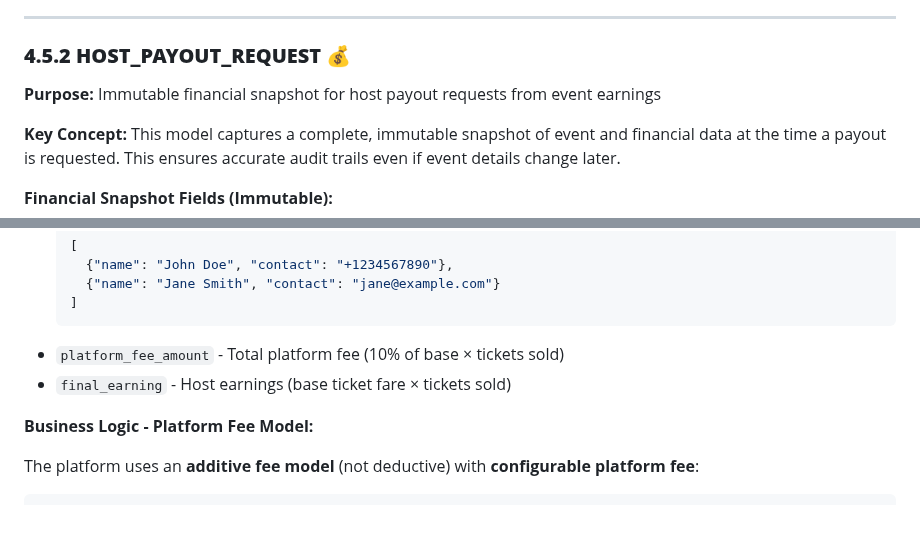
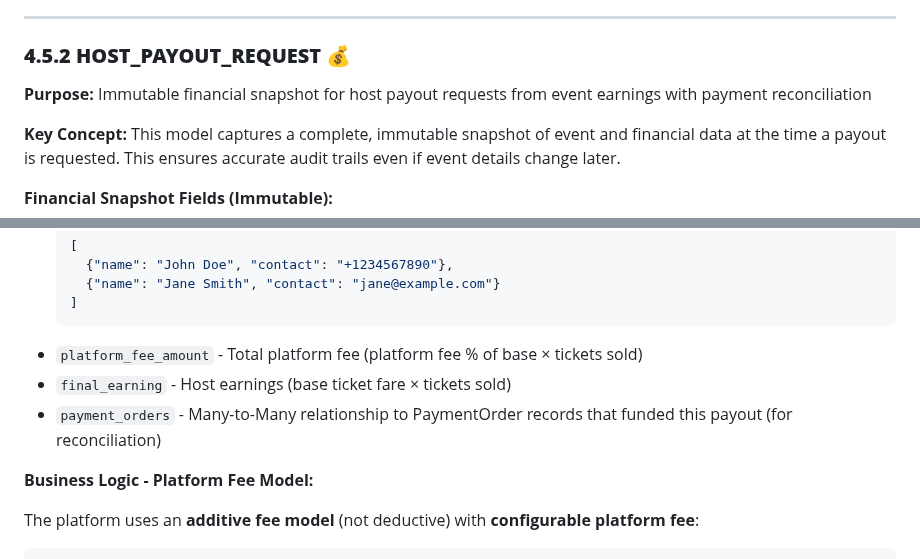
Before and after one commit to LOOPINX-CIRCLE/LoopinBackend, a Markdown page: docs/erd_doc_fixed.md, 2 parts joined by grey strips. Drawn GitHub-style; blank space fills up the shorter version.

````diff
--- a/docs/erd_doc_fixed.md
+++ b/docs/erd_doc_fixed.md
@@ -950,7 +978,7 @@ created → pending → paid/completed OR failed/cancelled
 ---
 
 ### **4.5.2 HOST_PAYOUT_REQUEST** 💰
-**Purpose:** Immutable financial snapshot for host payout requests from event earnings
+**Purpose:** Immutable financial snapshot for host payout requests from event earnings with payment reconciliation
 
 **Key Concept:** This model captures a complete, immutable snapshot of event and financial data at the time a payout is requested. This ensures accurate audit trails even if event details change later.
 
@@ -970,8 +998,9 @@ created → pending → paid/completed OR failed/cancelled
     {"name": "Jane Smith", "contact": "jane@example.com"}
   ]
   ```
-- `platform_fee_amount` - Total platform fee (10% of base × tickets sold)
+- `platform_fee_amount` - Total platform fee (platform fee % of base × tickets sold)
 - `final_earning` - Host earnings (base ticket fare × tickets sold)
+- `payment_orders` - Many-to-Many relationship to PaymentOrder records that funded this payout (for reconciliation)
 
 **Business Logic - Platform Fee Model:**
 
````
Also changed, not shown: other parts of docs/erd_doc_fixed.md (+51 -15 lines).
